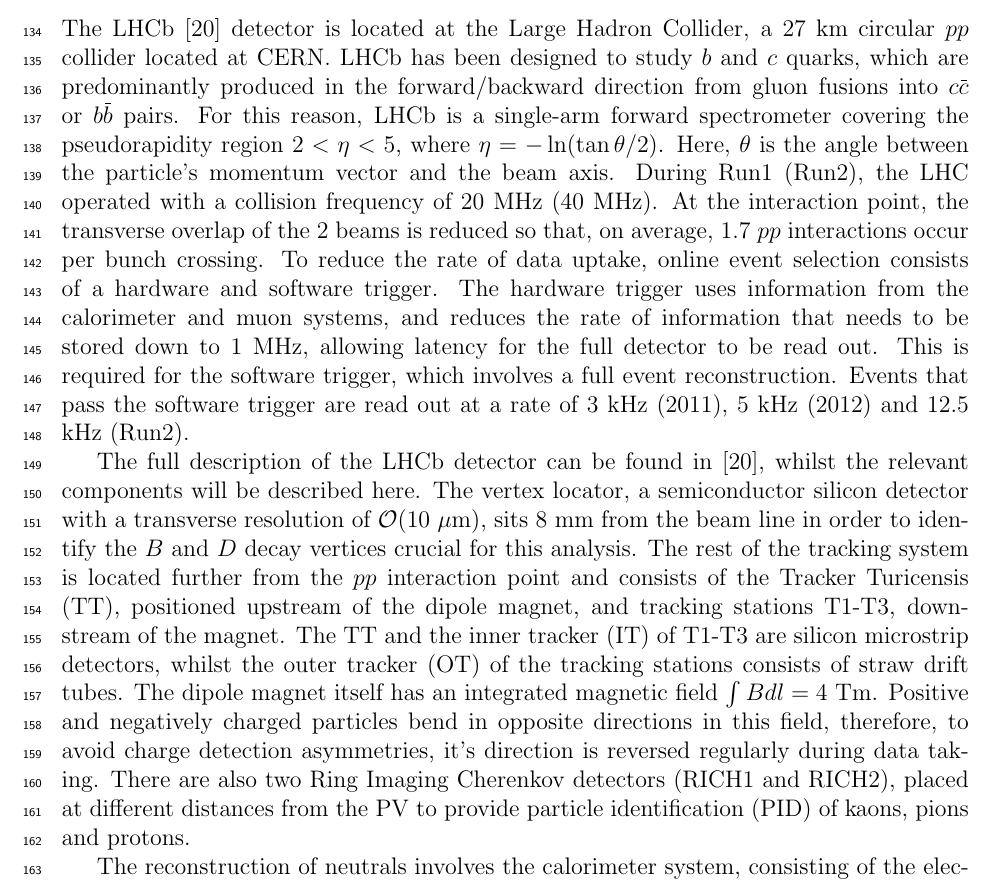
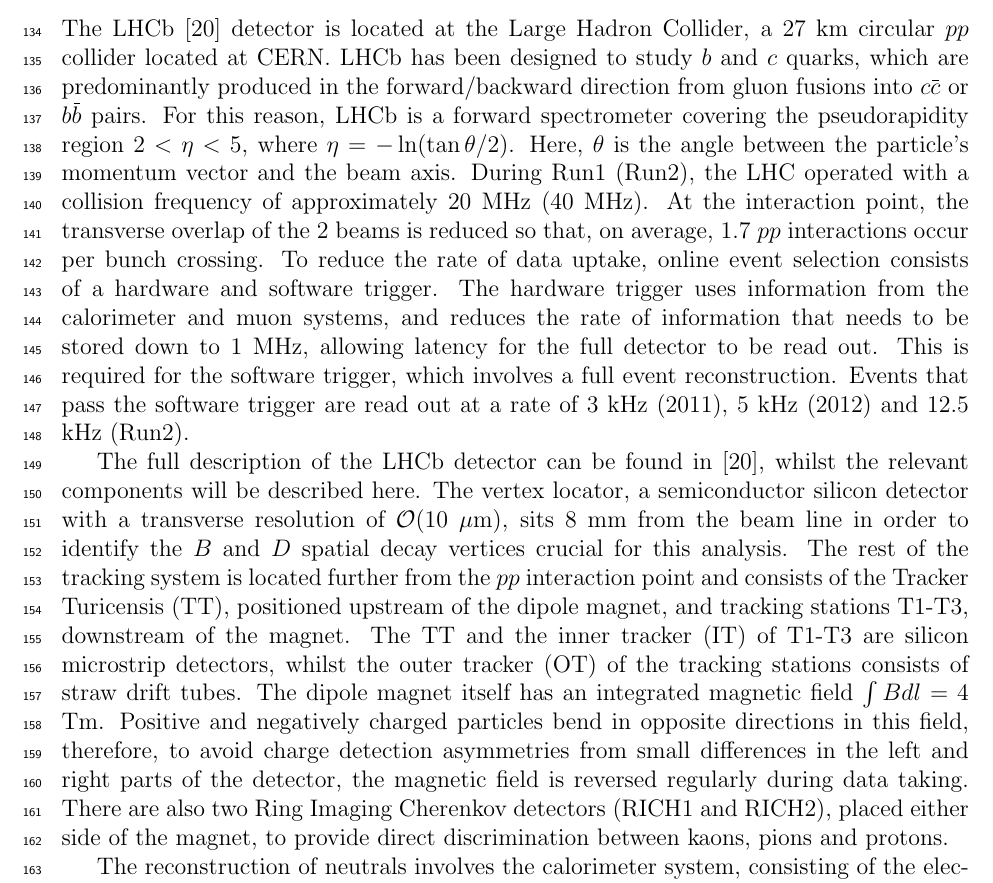
Before and after one commit to alexrollings/Confirmation, a LaTeX paper (latex/ConfirmationReport.tex): part of page 8 of 13, cut so that both start at the same text. Compiled offline with pdfLaTeX.

Commit message:
Edited first 2 paragraphs of detector section

```diff
--- a/latex/ConfirmationReport.tex
+++ b/latex/ConfirmationReport.tex
@@ -510,16 +510,16 @@
 27 km circular $pp$ collider located at CERN. LHCb has been designed to study
 $b$ and $c$ quarks, which are predominantly produced in the forward/backward
 direction from gluon fusions into $c\overbar{c}$ or $b\overbar{b}$ pairs. For
-this reason, LHCb is a single-arm forward spectrometer covering the
-pseudorapidity region $2 < \eta < 5$, where $\eta = -\ln (\tan \theta / 2)$.
-Here, $\theta$ is the angle between the particle's momentum vector and the beam
-axis. During Run1 (Run2), the LHC operated with a collision frequency of 20 MHz
-(40 MHz). At the interaction point, the transverse overlap of the 2 beams is
-reduced so that, on average, 1.7 $pp$ interactions occur per bunch crossing. To
-reduce the rate of data uptake, online event selection consists of a hardware
-and software trigger. The hardware trigger uses information from the calorimeter
-and muon systems, and reduces the rate of information that needs to be stored
-down to 1 MHz, allowing latency for the full detector to be read out. This is
+this reason, LHCb is a forward spectrometer covering the pseudorapidity region
+$2 < \eta < 5$, where $\eta = -\ln (\tan \theta / 2)$.  Here, $\theta$ is the
+angle between the particle's momentum vector and the beam axis. During Run1
+(Run2), the LHC operated with a collision frequency of approximately 20 MHz (40
+MHz). At the interaction point, the transverse overlap of the 2 beams is reduced
+so that, on average, 1.7 $pp$ interactions occur per bunch crossing. To reduce
+the rate of data uptake, online event selection consists of a hardware and
+software trigger. The hardware trigger uses information from the calorimeter and
+muon systems, and reduces the rate of information that needs to be stored down
+to 1 MHz, allowing latency for the full detector to be read out. This is
 required for the software trigger, which involves a full event reconstruction.
 Events that pass the software trigger are read out at a rate of 3 kHz (2011), 5
 kHz (2012) and 12.5 kHz (Run2).
@@ -528,18 +528,19 @@
 whilst the relevant components will be described here.  The vertex locator, a
 semiconductor silicon detector with a transverse resolution of $\mathcal{O}(10$
 $\mu$m), sits $8$ mm from the beam line in order to identify the $B$ and $D$
-decay vertices crucial for this analysis. The rest of the tracking system is
-located further from the $pp$ interaction point and consists of the Tracker
-Turicensis (TT), positioned upstream of the dipole magnet, and tracking stations
-T1-T3, downstream of the magnet. The TT and the inner tracker (IT) of T1-T3 are
-silicon microstrip detectors, whilst the outer tracker (OT) of the tracking
-stations consists of straw drift tubes. The dipole magnet itself has an
+spatial decay vertices crucial for this analysis. The rest of the tracking
+system is located further from the $pp$ interaction point and consists of the
+Tracker Turicensis (TT), positioned upstream of the dipole magnet, and tracking
+stations T1-T3, downstream of the magnet. The TT and the inner tracker (IT) of
+T1-T3 are silicon microstrip detectors, whilst the outer tracker (OT) of the
+tracking stations consists of straw drift tubes. The dipole magnet itself has an
 integrated magnetic field $\int B dl = 4$ Tm.  Positive and negatively charged
 particles bend in opposite directions in this field, therefore, to avoid charge
-detection asymmetries, it's direction is reversed regularly during data taking.
-There are also two Ring Imaging Cherenkov detectors (RICH1 and RICH2), placed at
-different distances from the PV to provide particle identification (PID) of
-kaons, pions and protons.
+detection asymmetries from small differences in the left and right parts of the
+detector, the magnetic field is reversed regularly during data taking.  There
+are also two Ring Imaging Cherenkov detectors (RICH1 and RICH2), placed either
+side of the magnet, to provide direct discrimination between kaons, pions and
+protons.
 
 The reconstruction of neutrals involves the calorimeter system, consisting of
 the electromagnetic (ECAL) and hadronic (HCAL) calorimeters preceded by the
```
